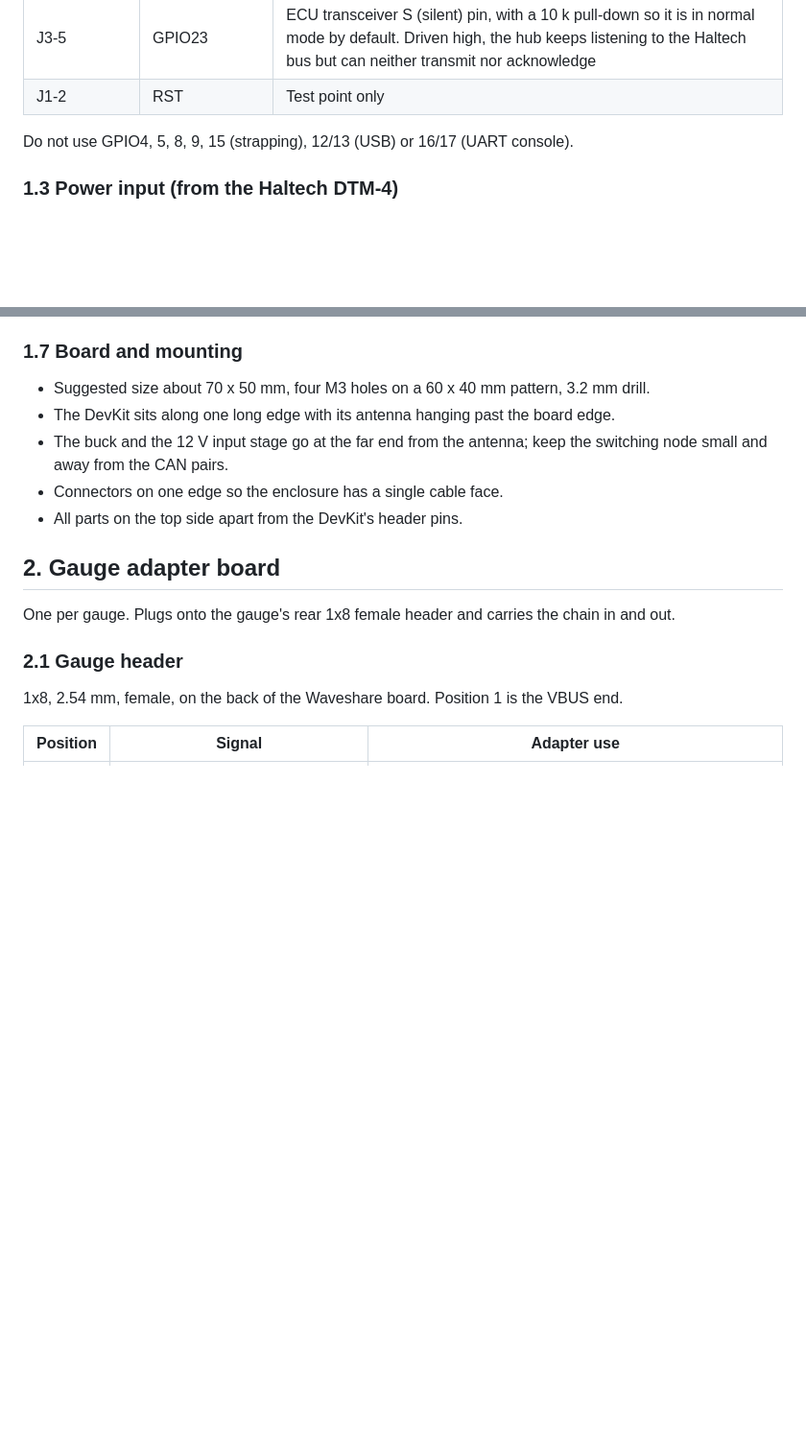
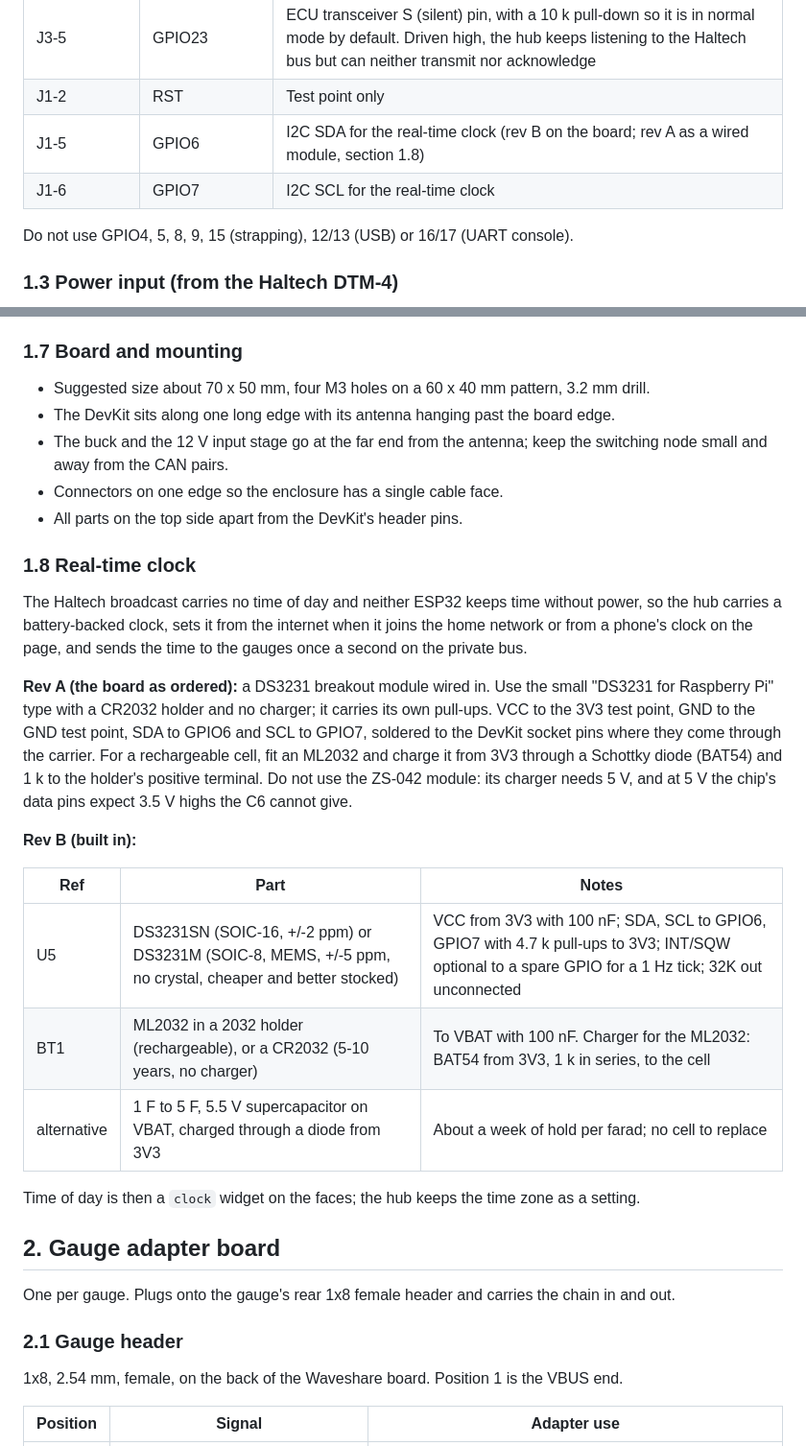
Before and after one commit to jdennis011/haltech-gauges, a Markdown page: docs/electrical-spec.md, 2 parts joined by grey strips. Shown at 96% size. Drawn GitHub-style; blank space fills up the shorter version.

Commit message:
Spec: real-time clock on the hub, GPIO6/7 reserved; rev A module, rev B built in
Co-Authored-By: Claude Fable 5.1 <noreply@anthropic.com>

```diff
--- a/docs/electrical-spec.md
+++ b/docs/electrical-spec.md
@@ -65,6 +65,8 @@ and layout PDF. Top view, USB ports at the bottom, antenna at the top:
 | J3-7 | GPIO21 | Gauge transceiver RXD |
 | J3-5 | GPIO23 | ECU transceiver S (silent) pin, with a 10 k pull-down so it is in normal mode by default. Driven high, the hub keeps listening to the Haltech bus but can neither transmit nor acknowledge |
 | J1-2 | RST | Test point only |
+| J1-5 | GPIO6 | I2C SDA for the real-time clock (rev B on the board; rev A as a wired module, section 1.8) |
+| J1-6 | GPIO7 | I2C SCL for the real-time clock |
 
 Do not use GPIO4, 5, 8, 9, 15 (strapping), 12/13 (USB) or 16/17 (UART console).
 
@@ -175,6 +177,32 @@ Made from a DTM kit. Build the gender that mates with the end of the Haltech CAN
   node small and away from the CAN pairs.
 - Connectors on one edge so the enclosure has a single cable face.
 - All parts on the top side apart from the DevKit's header pins.
+
+### 1.8 Real-time clock
+
+The Haltech broadcast carries no time of day and neither ESP32 keeps time without power,
+so the hub carries a battery-backed clock, sets it from the internet when it joins the
+home network or from a phone's clock on the page, and sends the time to the gauges once
+a second on the private bus.
+
+**Rev A (the board as ordered):** a DS3231 breakout module wired in. Use the small
+"DS3231 for Raspberry Pi" type with a CR2032 holder and no charger; it carries its own
+pull-ups. VCC to the 3V3 test point, GND to the GND test point, SDA to GPIO6 and SCL to
+GPIO7, soldered to the DevKit socket pins where they come through the carrier. For a
+rechargeable cell, fit an ML2032 and charge it from 3V3 through a Schottky diode (BAT54)
+and 1 k to the holder's positive terminal. Do not use the ZS-042 module: its charger
+needs 5 V, and at 5 V the chip's data pins expect 3.5 V highs the C6 cannot give.
+
+**Rev B (built in):**
+
+| Ref | Part | Notes |
+|---|---|---|
+| U5 | DS3231SN (SOIC-16, +/-2 ppm) or DS3231M (SOIC-8, MEMS, +/-5 ppm, no crystal, cheaper and better stocked) | VCC from 3V3 with 100 nF; SDA, SCL to GPIO6, GPIO7 with 4.7 k pull-ups to 3V3; INT/SQW optional to a spare GPIO for a 1 Hz tick; 32K out unconnected |
+| BT1 | ML2032 in a 2032 holder (rechargeable), or a CR2032 (5-10 years, no charger) | To VBAT with 100 nF. Charger for the ML2032: BAT54 from 3V3, 1 k in series, to the cell |
+| alternative | 1 F to 5 F, 5.5 V supercapacitor on VBAT, charged through a diode from 3V3 | About a week of hold per farad; no cell to replace |
+
+Time of day is then a `clock` widget on the faces; the hub keeps the time zone as a
+setting.
 
 ## 2. Gauge adapter board
 
```
